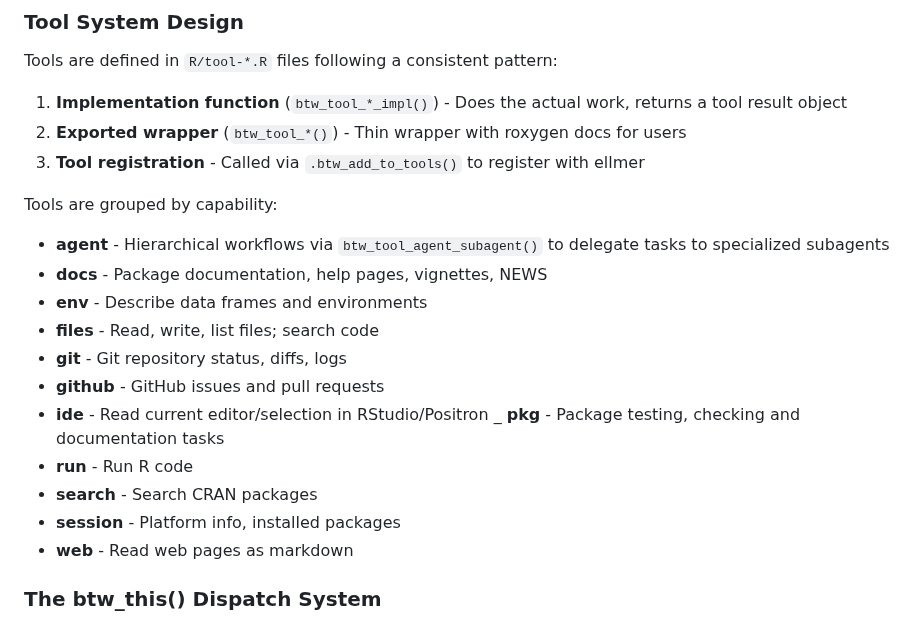
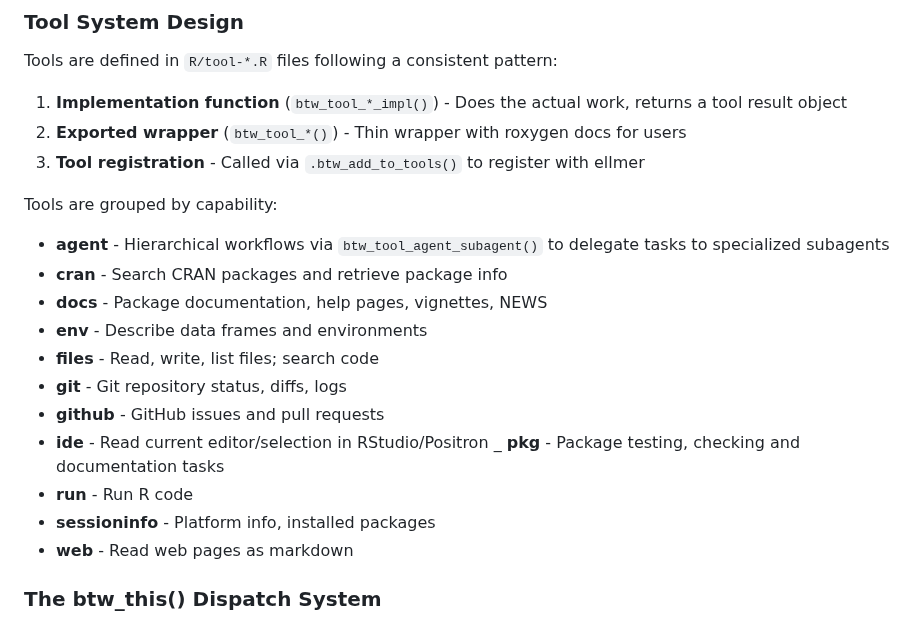
Before and after one commit to posit-dev/btw, a Markdown page: AGENTS.md, the part around the change. Rendered like a GitHub page.

Commit message:
chore: Update AGENTS.md to reflect renamed tool categories

```diff
--- a/AGENTS.md
+++ b/AGENTS.md
@@ -88,6 +88,7 @@ Tools are defined in `R/tool-*.R` files following a consistent pattern:
 
 Tools are grouped by capability:
 - **agent** - Hierarchical workflows via `btw_tool_agent_subagent()` to delegate tasks to specialized subagents
+- **cran** - Search CRAN packages and retrieve package info
 - **docs** - Package documentation, help pages, vignettes, NEWS
 - **env** - Describe data frames and environments
 - **files** - Read, write, list files; search code
@@ -96,8 +97,7 @@ Tools are grouped by capability:
 - **ide** - Read current editor/selection in RStudio/Positron
 _ **pkg** - Package testing, checking and documentation tasks
 - **run** - Run R code
-- **search** - Search CRAN packages
-- **session** - Platform info, installed packages
+- **sessioninfo** - Platform info, installed packages
 - **web** - Read web pages as markdown
 
 ### The btw_this() Dispatch System
```
